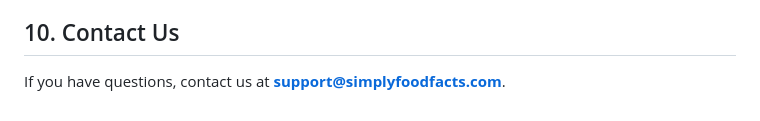
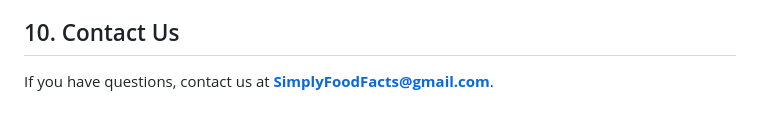
Before and after one commit to SimplyFacts/SimplyFoodFacts, a Markdown page: sff-privacy-policy.md, the part around the change. Drawn GitHub-style.

```diff
--- a/sff-privacy-policy.md
+++ b/sff-privacy-policy.md
@@ -63,4 +63,4 @@ We use industry-standard measures to protect stored data. However, no method of
 We may update this Privacy Policy from time to time. If we make material changes, we will update the “Effective Date.” Continued use of the app after changes constitutes acceptance.
 
 ## 10. Contact Us
-If you have questions, contact us at **support@simplyfoodfacts.com**.
+If you have questions, contact us at **SimplyFoodFacts@gmail.com**.
```
